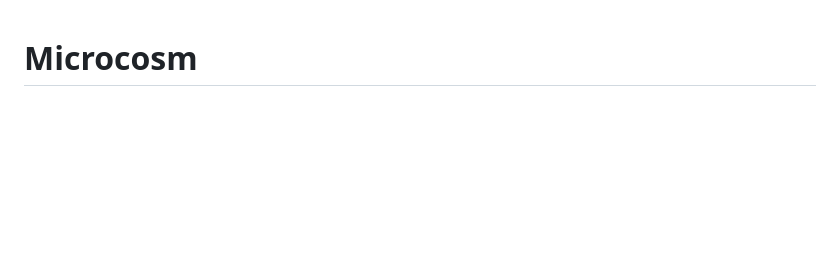
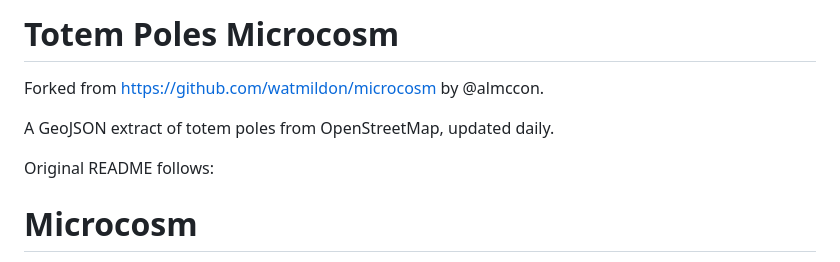
Before and after one commit to mappingmashups/totem-poles-microcosm, a Markdown page: README.md, the part around the change. GitHub-like rendering; blank space fills up the shorter version.

Commit message:
Update README
Added project information and original README content.

```diff
--- a/README.md
+++ b/README.md
@@ -1,3 +1,12 @@
+# Totem Poles Microcosm
+
+Forked from https://github.com/watmildon/microcosm by @almccon.
+
+A GeoJSON extract of totem poles from OpenStreetMap, updated daily.
+
+Original README follows:
+
+
 # Microcosm
 
 Get a GeoJSON file of OpenStreetMap data, updated nightly, by writing one Overpass query. Useful for any occassion where you need a very narrow slice of OSM data (10's of MB) but don't need it to fresh to the minute.
```
